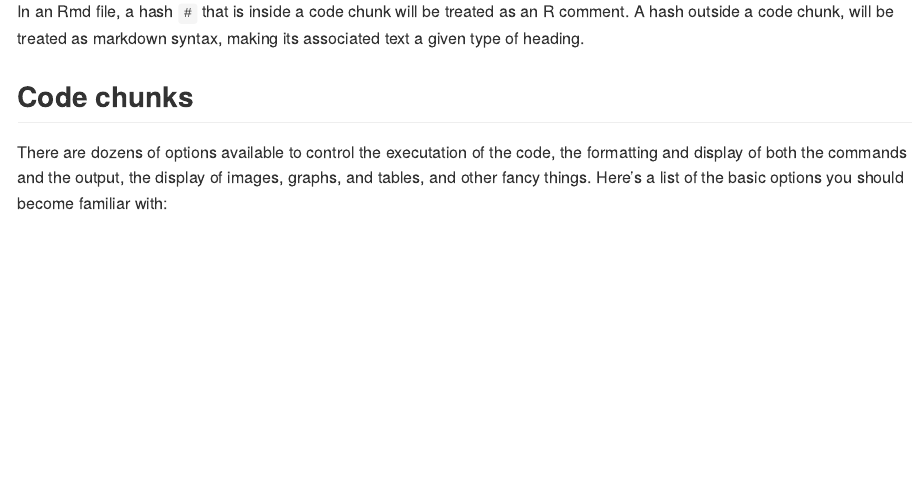
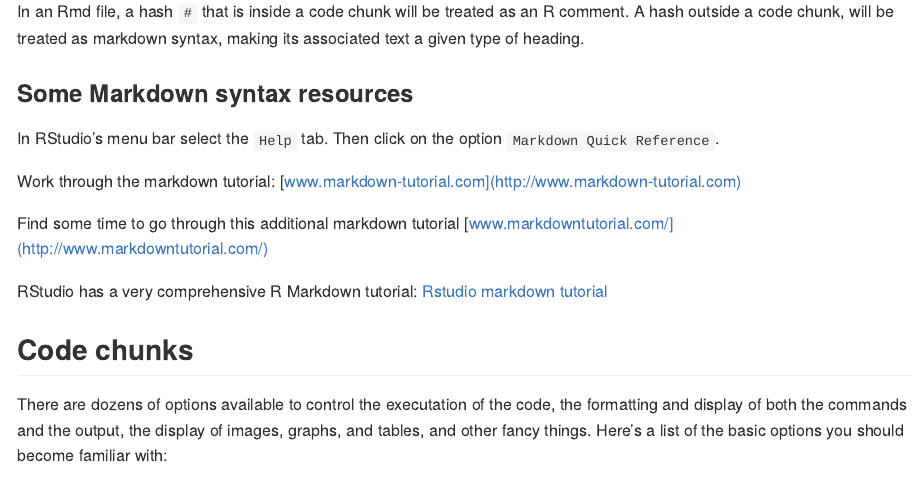
Before and after one commit to ucb-stat133/stat133-tutorials, an R Markdown document (02-intro-to-Rmd-files.Rmd): the page in a window 1100 px wide, from 2540 px down. The pictures show the output file 02-intro-to-Rmd-files.md that the author committed with the source, drawn offline in the style of GitHub.

Commit message:
update 02-intro-to-Rmd

```diff
--- a/02-intro-to-Rmd-files.Rmd
+++ b/02-intro-to-Rmd-files.Rmd
@@ -139,6 +139,22 @@ an R comment. A hash outside a code chunk, will be treated as markdown syntax,
 making its associated text a given type of heading.
 
 
+### Some Markdown syntax resources
+
+In RStudio's menu bar select the `Help` tab. Then click on the option
+`Markdown Quick Reference`.
+
+Work through the markdown tutorial:
+[www.markdown-tutorial.com](http://www.markdown-tutorial.com)
+
+Find some time to go through this
+additional markdown tutorial
+[www.markdowntutorial.com/](http://www.markdowntutorial.com/)
+
+RStudio has a very comprehensive R Markdown tutorial:
+[Rstudio markdown tutorial](http://rmarkdown.rstudio.com/)
+
+
 
 ## Code chunks
 
```
Also changed, not shown: 02-intro-to-Rmd-files.md.
